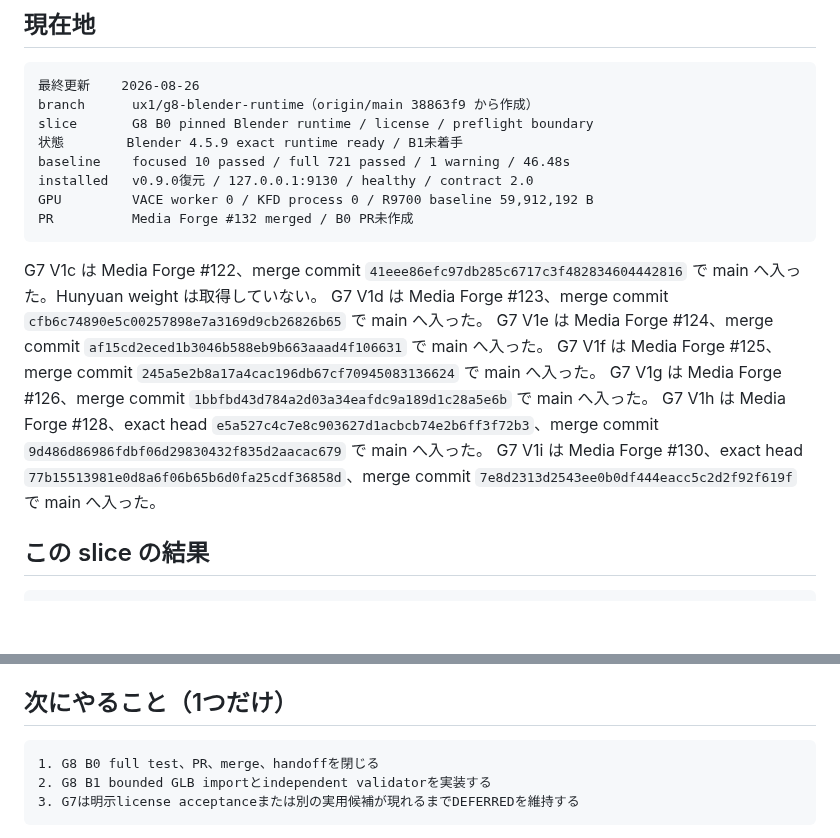
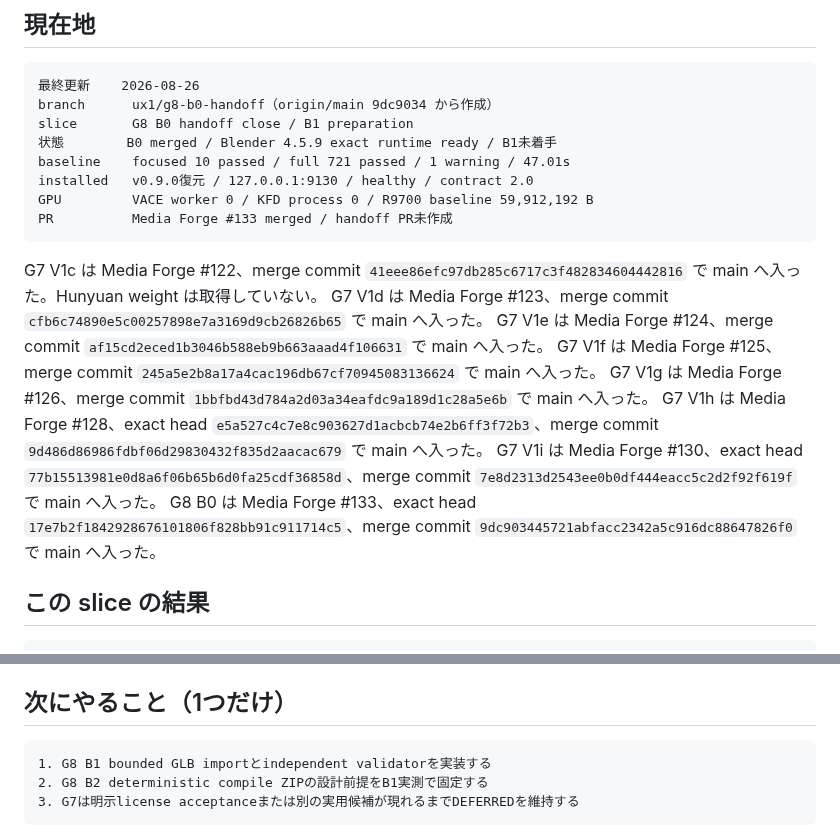
Before and after one commit to souten-yd/ControlDeckMediaForge, a Markdown page: docs/implementation/ux1-handoff.md, 2 parts joined by grey strips. Drawn GitHub-style; blank space fills up the shorter version.

Commit message:
Close G8 B0 handoff

````diff
--- a/docs/implementation/ux1-handoff.md
+++ b/docs/implementation/ux1-handoff.md
@@ -7,13 +7,13 @@
 
 ```text
 最終更新    2026-08-26
-branch      ux1/g8-blender-runtime（origin/main 38863f9 から作成）
-slice       G8 B0 pinned Blender runtime / license / preflight boundary
-状態        Blender 4.5.9 exact runtime ready / B1未着手
-baseline    focused 10 passed / full 721 passed / 1 warning / 46.48s
+branch      ux1/g8-b0-handoff（origin/main 9dc9034 から作成）
+slice       G8 B0 handoff close / B1 preparation
+状態        B0 merged / Blender 4.5.9 exact runtime ready / B1未着手
+baseline    focused 10 passed / full 721 passed / 1 warning / 47.01s
 installed   v0.9.0復元 / 127.0.0.1:9130 / healthy / contract 2.0
 GPU         VACE worker 0 / KFD process 0 / R9700 baseline 59,912,192 B
-PR          Media Forge #132 merged / B0 PR未作成
+PR          Media Forge #133 merged / handoff PR未作成
 ```
 
 G7 V1c は Media Forge #122、merge commit
@@ -32,6 +32,9 @@ G7 V1h は Media Forge #128、exact head
 G7 V1i は Media Forge #130、exact head
 `77b15513981e0d8a6f06b65b6d0fa25cdf36858d`、merge commit
 `7e8d2313d2543ee0b0df444eacc5c2d2f92f619f` で main へ入った。
+G8 B0 は Media Forge #133、exact head
+`17e7b2f1842928676101806f828bb91c911714c5`、merge commit
+`9dc903445721abfacc2342a5c916dc88647826f0` で main へ入った。
 
 ## この slice の結果
 
@@ -51,8 +54,8 @@ NOT TESTED B1〜B5 / GLB asset / compile / preview / cancel / installed browser
 ## 次にやること（1つだけ）
 
 ```text
-1. G8 B0 full test、PR、merge、handoffを閉じる
-2. G8 B1 bounded GLB importとindependent validatorを実装する
+1. G8 B1 bounded GLB importとindependent validatorを実装する
+2. G8 B2 deterministic compile ZIPの設計前提をB1実測で固定する
 3. G7は明示license acceptanceまたは別の実用候補が現れるまでDEFERREDを維持する
 ```
 
````
